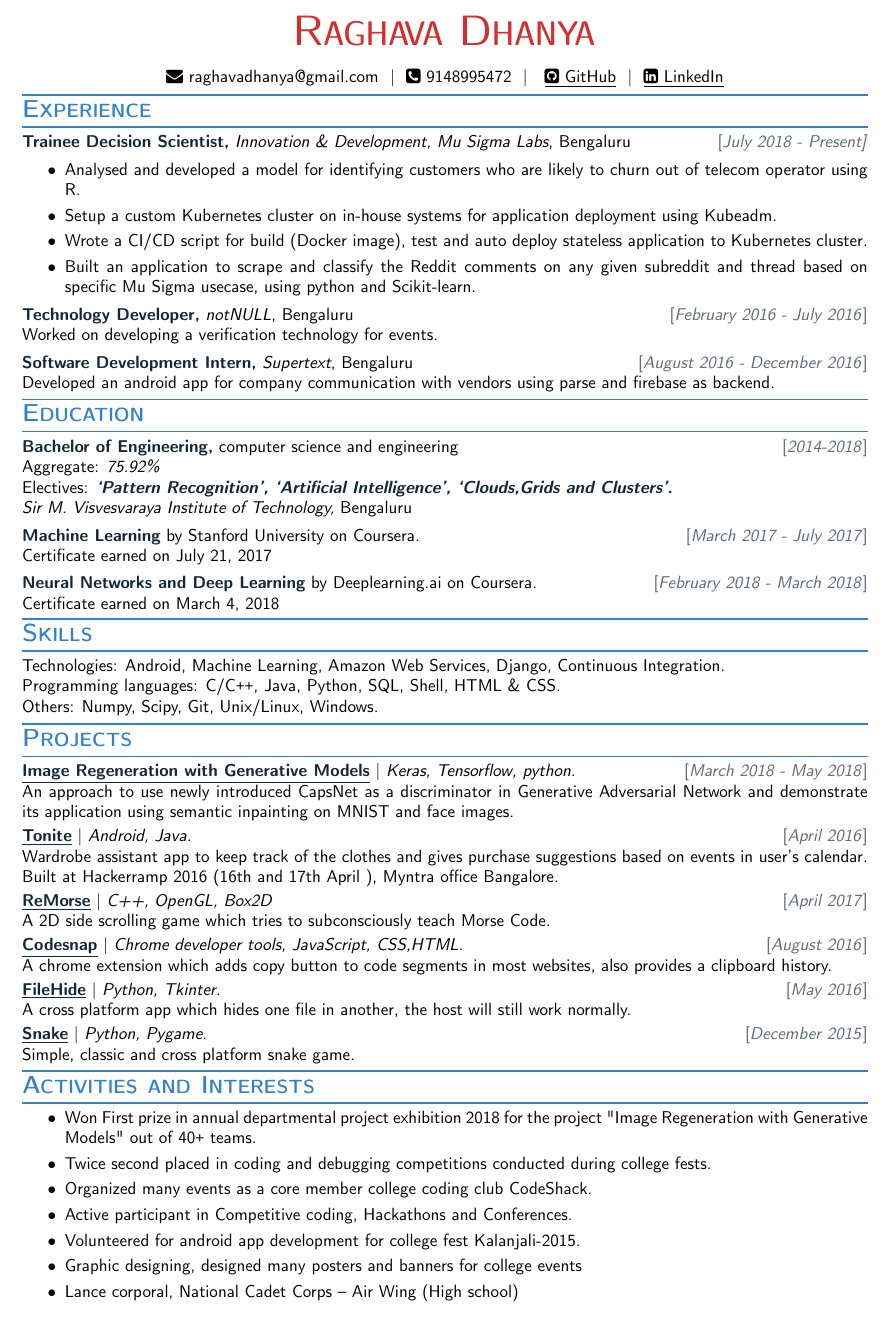
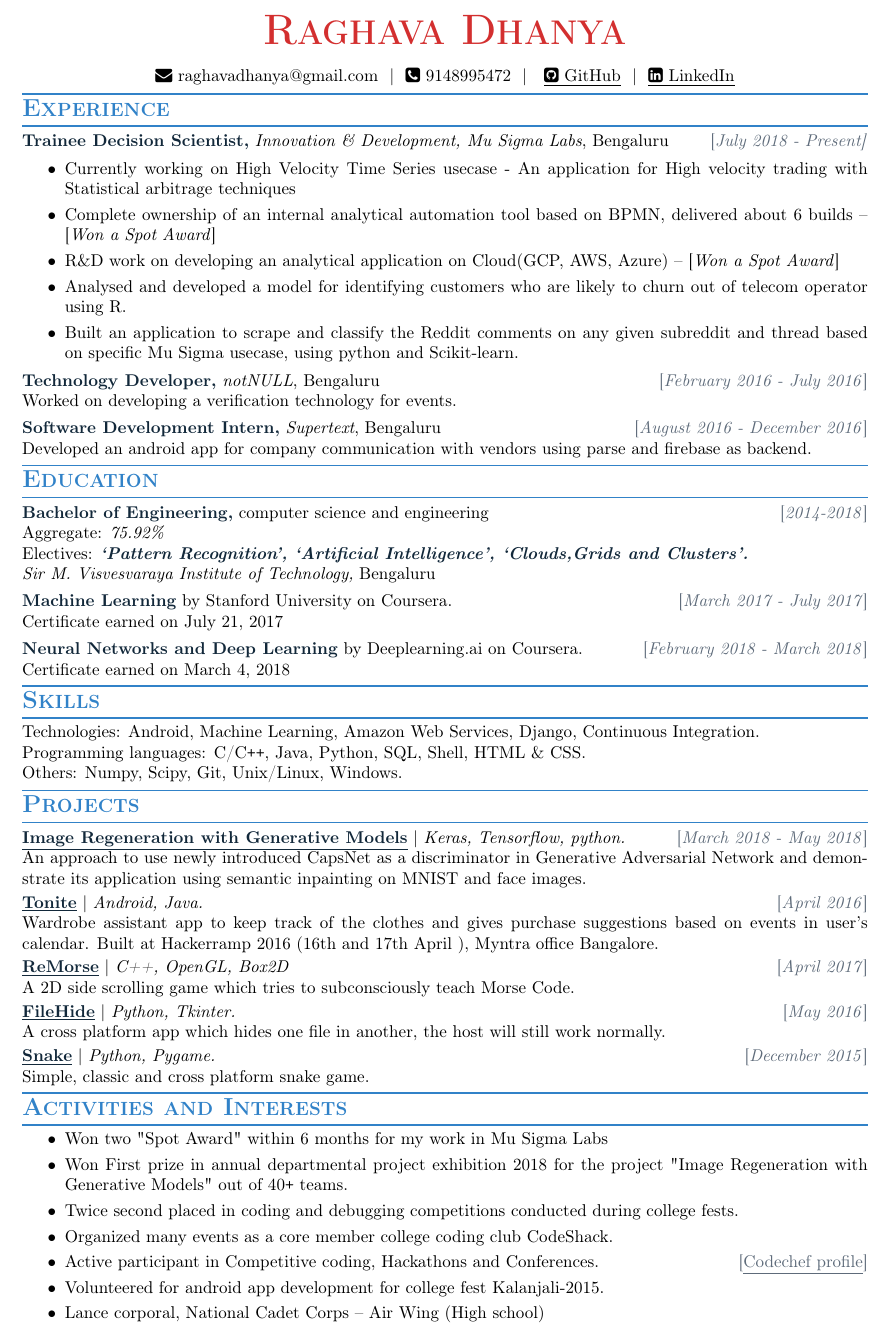
Before and after one commit to RaghavaDhanya/Resume, a LaTeX document (RaghavaDhanya.tex): part of the page, cut so that both start at the same text. Compiled offline with pdfLaTeX.

Commit message:
Update current info

```diff
--- a/RaghavaDhanya.tex
+++ b/RaghavaDhanya.tex
@@ -2,16 +2,16 @@
 
 \usepackage[utf8]{inputenc}
 \usepackage[T1]{fontenc}
-\usepackage[a4paper,includeheadfoot, left=.7in,right=.7in,top=.15in,bottom=.15in]{geometry}
+\usepackage[a4paper,includeheadfoot, left=.7in,right=.7in,top=.12in,bottom=0mm]{geometry}
 \usepackage[compact]{titlesec}
 \usepackage{xcolor}
 \usepackage[hidelinks]{hyperref}
 \usepackage{fontawesome}
-\usepackage[notmath]{sansmathfonts}
+% \usepackage[notmath]{sansmathfonts}
 
 \hypersetup{ colorlinks=false, }
 \titleformat{\section}{\color{accent}\titlerule[0.8pt]\Large\bfseries\scshape}{}{0pt}{}[{\titlerule[0.8pt]}]
-\renewcommand{\familydefault}{\sfdefault}
+% \renewcommand{\familydefault}{\sfdefault}
 \pagestyle{empty}
 \urlstyle{same}
 \setlength{\parskip}{0pt}
@@ -42,10 +42,11 @@
 \definecolor{grey_darker}{HTML}{5e6b7a}
 \definecolor{grey_darkest}{HTML}{212934}
 
-\renewcommand{\textbf}[1]{{\bfseries\sffamily\color{accent_darkest}#1}}
+\renewcommand{\textbf}[1]{{\bfseries\color{accent_darkest}#1}}
 
 \begin{document}
 \thispagestyle{empty}
+
 
 \begin{center}
  \textbf{\textsc{\color{anotherred}\Huge Raghava Dhanya}}\\[10pt] %\rule{\textwidth}{.4pt}
@@ -73,18 +74,13 @@
  Bengaluru \hfill \textcolor{grey_darker}{[\textit{July 2018 - Present]}}
 \begin{itemize}
     \itemsep0em
-
-\item
-Analysed and developed a model for identifying customers who are likely to churn out of telecom operator
-using R.
-\item
-Setup a custom Kubernetes cluster on in-house systems for application deployment using Kubeadm.
-\item
-Wrote a CI/CD script for build (Docker image), test and auto deploy stateless application to Kubernetes
-cluster.
-\item
-Built an application to scrape and classify the Reddit comments on any given subreddit and thread based
-on specific Mu Sigma usecase, using python and Scikit-learn.
+    \item Currently working on High Velocity Time Series usecase - An application for High velocity trading with Statistical arbitrage techniques
+    \item Complete ownership of an internal analytical automation tool based on BPMN, delivered about 6 builds  -- [\textit{Won a Spot Award}]
+    \item R\&D work on developing an analytical application on Cloud(GCP, AWS, Azure) -- [\textit{Won a Spot Award}]
+    \item Analysed and developed a model for identifying customers who are likely to churn out of telecom operator
+    using R.
+    \item Built an application to scrape and classify the Reddit comments on any given subreddit and thread based
+    on specific Mu Sigma usecase, using python and Scikit-learn.
 \end{itemize}
 \textbf{Technology Developer,} \textit{notNULL},
 Bengaluru \hfill \textcolor{grey_darker}{[\textit{February 2016 - July 2016}]}\\
@@ -133,7 +129,7 @@
 %%%%%%%%%%%%%%%%%%%%%
 \section*{Projects}
 
-\textbf{\underline{\href{https://github.com/abhijith0505/Tonite}
+\textbf{\underline{\href{https://github.com/RaghavaDhanya/Rudolf}
 {Image Regeneration with Generative Models}}} | \textit{Keras, Tensorflow, python.}\hfill\textcolor{grey_darker}{[\textit{March 2018 - May 2018}]}\\
 An approach to use newly introduced CapsNet as a discriminator in Generative Adversarial Network and demonstrate its application using semantic inpainting on MNIST and face images.
 \smallskip
@@ -151,14 +147,14 @@
 A 2D side scrolling game which tries to subconsciously teach Morse Code.
 \smallskip
 \\
-\textbf{\underline{\href{https://github.com/RaghavaDhanya/Codesnap}
-{Codesnap}}} | \textit{Chrome developer tools, JavaScript, CSS,HTML. }
-\hfill\textcolor{grey_darker}{[\textit{August 2016}]}
-\\
-A chrome extension which adds copy button to code segments in most
-websites, also provides a clipboard history.
-\smallskip
-\\
+% \textbf{\underline{\href{https://github.com/RaghavaDhanya/Codesnap}
+% {Codesnap}}} | \textit{Chrome developer tools, JavaScript, CSS,HTML. }
+% \hfill\textcolor{grey_darker}{[\textit{August 2016}]}
+% \\
+% A chrome extension which adds copy button to code segments in most
+% websites, also provides a clipboard history.
+% \smallskip
+% \\
 \textbf{\underline{\href{https://github.com/RaghavaDhanya/FileHide}
 {FileHide}}} | \textit{Python, Tkinter.}\hfill\textcolor{grey_darker}{[\textit{May 2016}]}
 \\
@@ -178,6 +174,7 @@
 \section*{Activities and Interests}
 \begin{itemize}
  \itemsep0em
+ \item Won two "Spot Award" within 6 months for my work in Mu Sigma Labs
  \item
  Won First prize in annual departmental project exhibition 2018 for the project "Image Regeneration with Generative Models" out of 40\texttt{+} teams.
  \item
@@ -185,11 +182,9 @@
  \item
  Organized many events as a core member college coding club CodeShack.
  \item
- Active participant in Competitive coding, Hackathons and Conferences.
+ Active participant in Competitive coding, Hackathons and Conferences. \hfill\textcolor{grey_darker}{[\underline{\href{https://www.codechef.com/users/raghavadhanya}{Codechef profile}}]}
  \item
  Volunteered for android app development for college fest Kalanjali-2015.
- \item
- Graphic designing, designed many posters and banners for college events
  \item
  Lance corporal, National Cadet Corps – Air Wing (High school)
 
```
Also changed, not shown: RaghavaDhanya.pdf.
